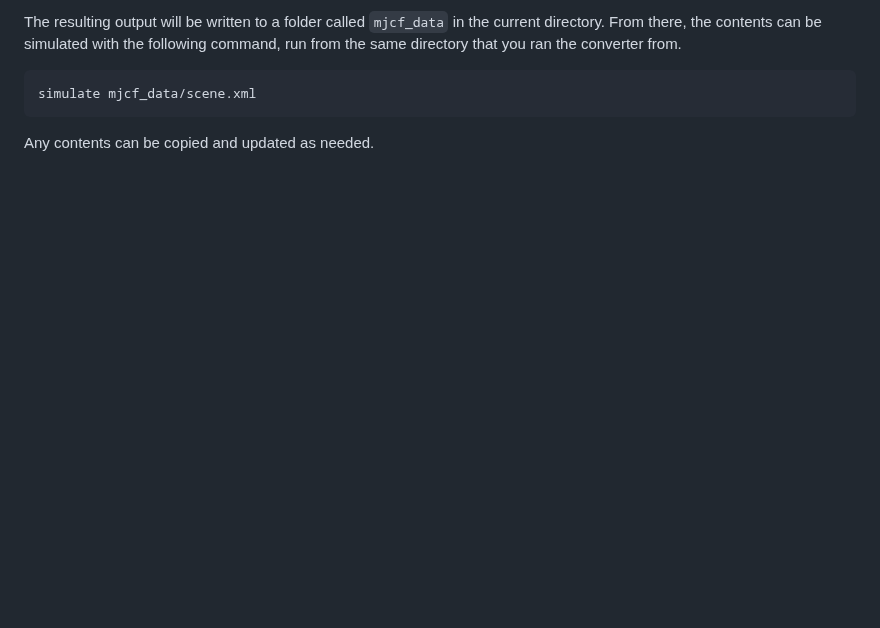
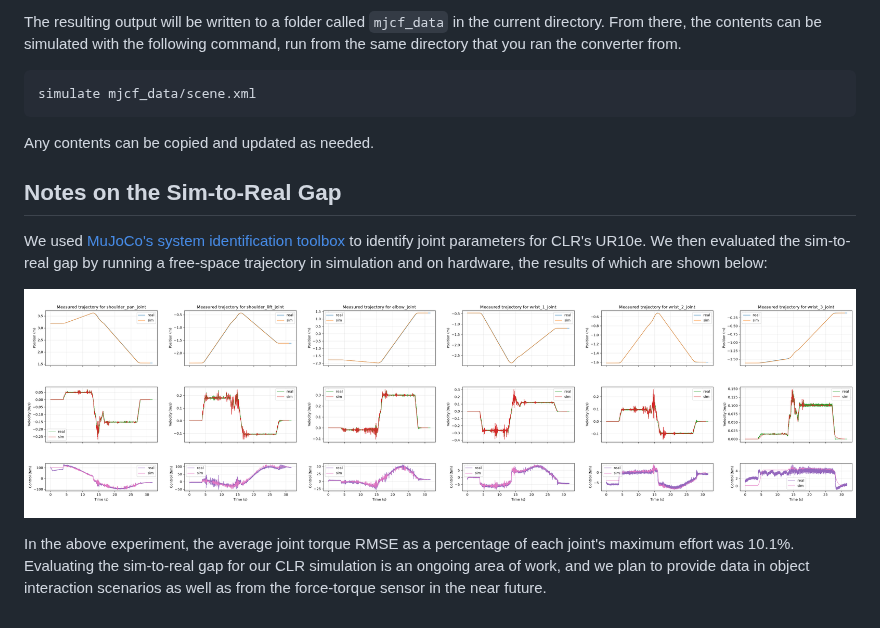
Before and after one commit to NASA-JSC-Robotics/chonkur_l_raile, a Markdown page: clr_mujoco_config/README.md, the part around the change. Drawn GitHub-style; pictures changed too: clr_mujoco_config/sys-id.png (added); blank space fills up the shorter version.

Commit message:
update clr_mujoco_config readme with info about sys id results

````diff
--- a/clr_mujoco_config/README.md
+++ b/clr_mujoco_config/README.md
@@ -37,3 +37,12 @@ simulate mjcf_data/scene.xml
 ```
 
 Any contents can be copied and updated as needed.
+
+## Notes on the Sim-to-Real Gap
+We used [MuJoCo's system identification toolbox](https://github.com/google-deepmind/mujoco/blob/main/python/mujoco/sysid/README.md) to identify joint parameters for CLR's UR10e.
+We then evaluated the sim-to-real gap by running a free-space trajectory in simulation and on hardware, the results of which are shown below:
+
+![alt text](sys-id.png)
+
+In the above experiment, the average joint torque RMSE as a percentage of each joint's maximum effort was 10.1%.
+Evaluating the sim-to-real gap for our CLR simulation is an ongoing area of work, and we plan to provide data in object interaction scenarios as well as from the force-torque sensor in the near future.
````
